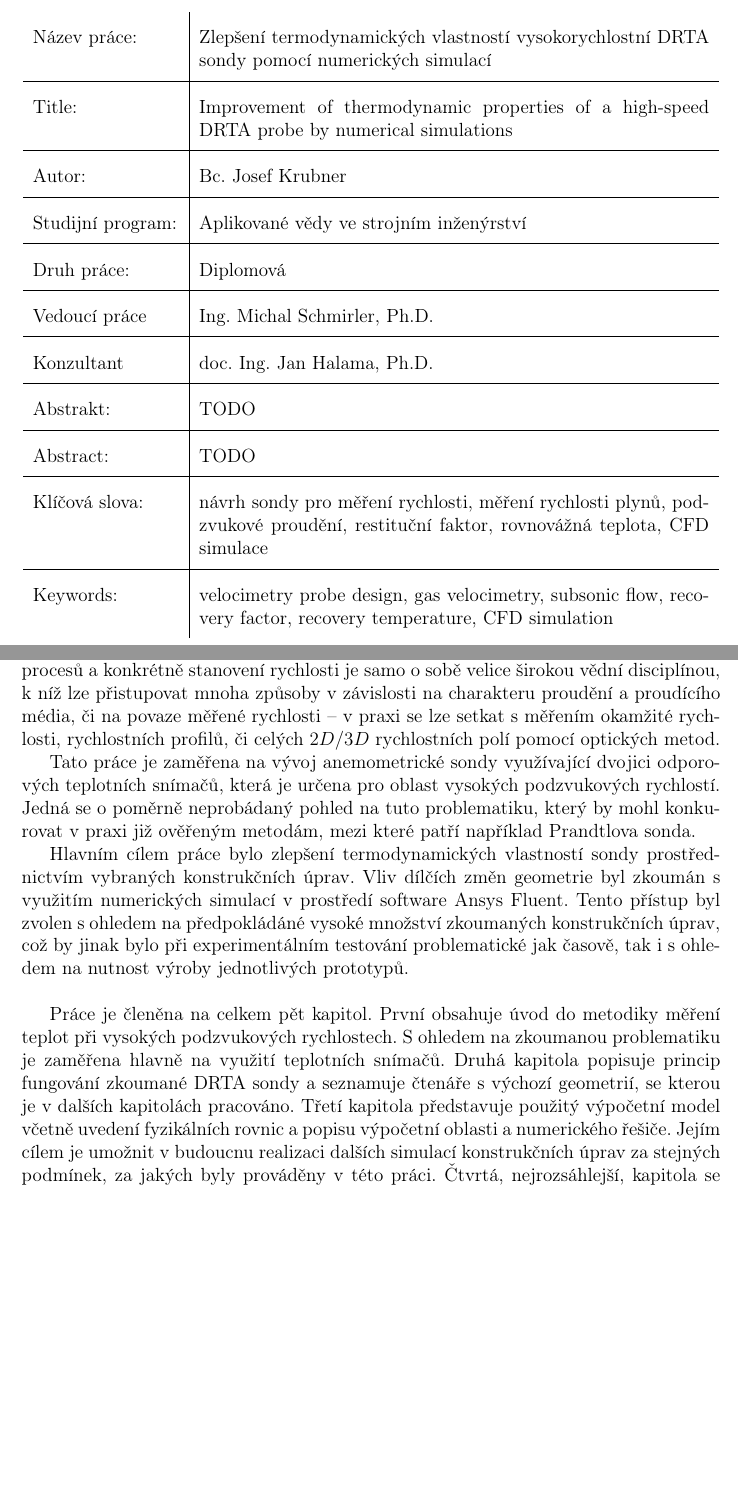
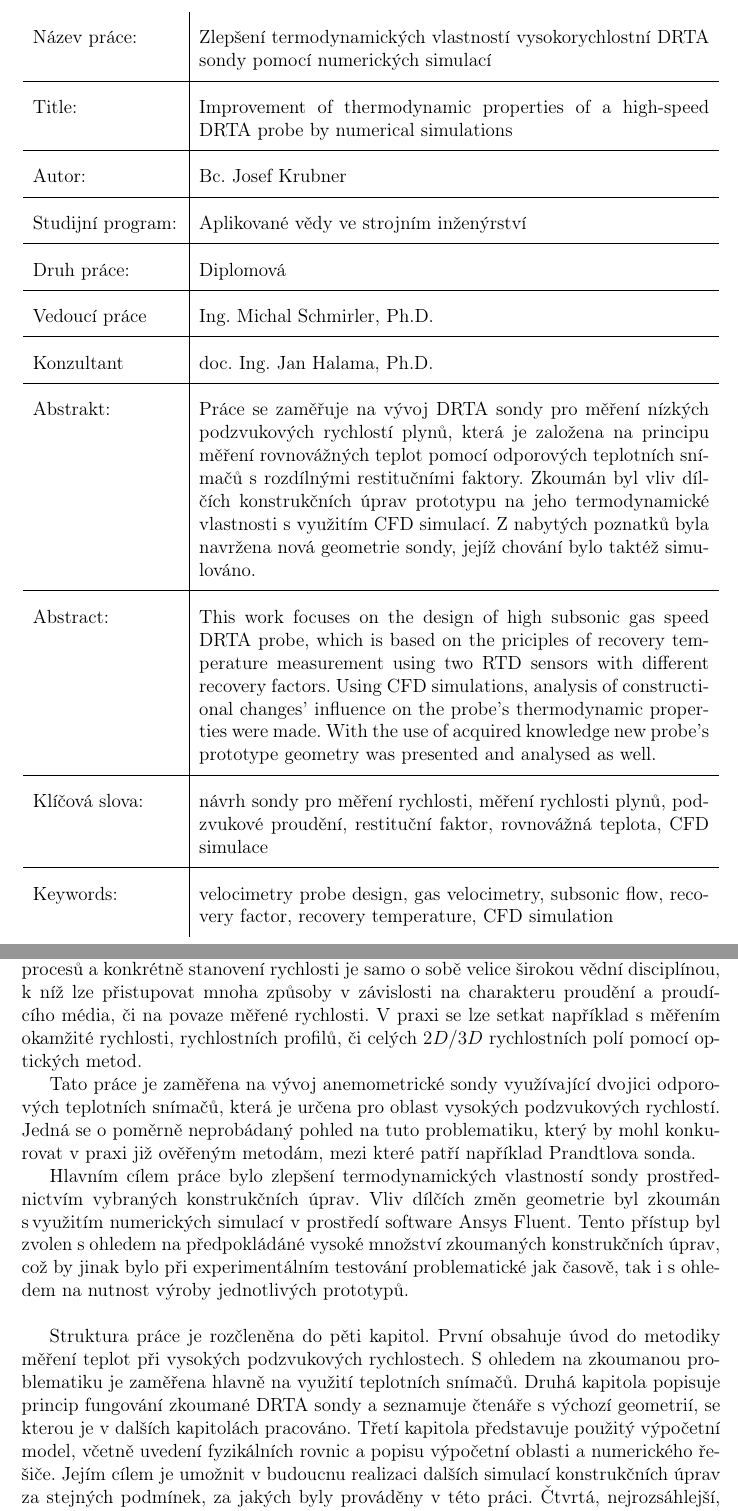
Before and after one commit to JosefKrubner/Diplomka, a LaTeX document (main.tex, which reads 000_UVODNI_STRANKY/05_anotacni_list.tex, UVOD.tex): two parts of pages 5 and 12 of 69, joined at a grey line, cut so that both start at the same text, the shorter picture padded with empty space. Compiled offline with pdfLaTeX.

Commit message:
Abstrakty + opravy

```diff
--- a/000_UVODNI_STRANKY/05_anotacni_list.tex
+++ b/000_UVODNI_STRANKY/05_anotacni_list.tex
@@ -11,8 +11,8 @@
     Druh práce: & Diplomová \\ \hline
     Vedoucí práce & Ing. Michal Schmirler, Ph.D. \\ \hline
     Konzultant & doc. Ing. Jan Halama, Ph.D. \\ \hline
-    Abstrakt: & TODO \\ \hline
-    Abstract: & TODO \\ \hline
+    Abstrakt: & Práce se zaměřuje na vývoj DRTA sondy pro měření nízkých podzvukových rychlostí plynů, která je založena na principu měření rovnovážných teplot pomocí odporových teplotních snímačů s rozdílnými restitučními faktory. Zkoumán byl vliv dílčích konstrukčních úprav prototypu na jeho termodynamické vlastnosti s využitím CFD simulací. Z nabytých poznatků byla navržena nová geometrie sondy, jejíž chování bylo taktéž simulováno. \\ \hline
+    Abstract: & This work focuses on the design of high subsonic gas speed DRTA probe, which is based on the priciples of recovery temperature measurement using two RTD sensors with different recovery factors. Using CFD simulations, analysis of constructional changes' influence on the probe's thermodynamic properties were made. With the use of acquired knowledge new probe's prototype geometry was presented and analysed as well.  \\ \hline
     Klíčová slova: & návrh sondy pro měření rychlosti, měření rychlosti plynů, podzvukové proudění, restituční faktor, rovnovážná teplota, CFD simulace\\ \hline
     Keywords: & velocimetry probe design, gas velocimetry, subsonic flow, recovery factor, recovery temperature, CFD simulation
     \end{tabular}
--- a/UVOD.tex
+++ b/UVOD.tex
@@ -1,12 +1,12 @@
 \section*{Úvod}
 \addcontentsline{toc}{section}{Úvod}
 
-    Měření parametrů proudění plynů je běžnou součástí průmyslových či výzkumných procesů a konkrétně stanovení rychlosti je samo o sobě velice širokou vědní disciplínou, k níž lze přistupovat mnoha způsoby v závislosti na charakteru proudění a proudícího média, či na povaze měřené rychlosti – v praxi se lze setkat s měřením okamžité rychlosti, rychlostních profilů, či celých $2D/3D$ rychlostních polí pomocí optických metod.
+    Měření parametrů proudění plynů je běžnou součástí průmyslových či výzkumných procesů a konkrétně stanovení rychlosti je samo o sobě velice širokou vědní disciplínou, k níž lze přistupovat mnoha způsoby v závislosti na charakteru proudění a proudícího média, či na povaze měřené rychlosti. V praxi se lze setkat například s měřením okamžité rychlosti, rychlostních profilů, či celých $2D/3D$ rychlostních polí pomocí optických metod.
 
     Tato práce je zaměřena na vývoj anemometrické sondy využívající dvojici odporových teplotních snímačů, která je určena pro oblast vysokých podzvukových rychlostí. Jedná se o poměrně neprobádaný pohled na tuto problematiku, který by mohl konkurovat v praxi již ověřeným metodám, mezi které patří například Prandtlova sonda.
 
-    Hlavním cílem práce bylo zlepšení termodynamických vlastností sondy prostřednictvím vybraných konstrukčních úprav. Vliv dílčích změn geometrie byl zkoumán s využitím numerických simulací v prostředí software Ansys Fluent. Tento přístup byl zvolen s ohledem na předpokládáné vysoké množství zkoumaných konstrukčních úprav, což by jinak bylo při experimentálním testování problematické jak časově, tak i s ohledem na nutnost výroby jednotlivých prototypů.
+    Hlavním cílem práce bylo zlepšení termodynamických vlastností sondy prostřednictvím vybraných konstrukčních úprav. Vliv dílčích změn geometrie byl zkoumán s\,využitím numerických simulací v prostředí software Ansys Fluent. Tento přístup byl zvolen s ohledem na předpokládáné vysoké množství zkoumaných konstrukčních úprav, což by jinak bylo při experimentálním testování problematické jak časově, tak i s ohledem na nutnost výroby jednotlivých prototypů.
 
     \vspace{\baselineskip}
 
-    Práce je členěna na celkem pět kapitol. První obsahuje úvod do metodiky měření teplot při vysokých podzvukových rychlostech. S ohledem na zkoumanou problematiku je zaměřena hlavně na využití teplotních snímačů. Druhá kapitola popisuje princip fungování zkoumané DRTA sondy a seznamuje čtenáře s výchozí geometrií, se kterou je v dalších kapitolách pracováno. Třetí kapitola představuje použitý výpočetní model včetně uvedení fyzikálních rovnic a popisu výpočetní oblasti a numerického řešiče. Jejím cílem je umožnit v budoucnu realizaci dalších simulací konstrukčních úprav za stejných podmínek, za jakých byly prováděny v této práci. Čtvrtá, nejrozsáhlejší, kapitola se zabývá analýzou a zhodnocením vlivu dílčích konstrukčních úprav modelu sondy na jeho termodynamické vlastnosti. V páté kapitole je představen finální návrh modelu DRTA sondy spolu s analýzou termodynamických vlastností.
+    Struktura práce je rozčleněna do pěti kapitol. První obsahuje úvod do metodiky měření teplot při vysokých podzvukových rychlostech. S ohledem na zkoumanou problematiku je zaměřena hlavně na využití teplotních snímačů. Druhá kapitola popisuje princip fungování zkoumané DRTA sondy a seznamuje čtenáře s výchozí geometrií, se kterou je v dalších kapitolách pracováno. Třetí kapitola představuje použitý výpočetní model, včetně uvedení fyzikálních rovnic a popisu výpočetní oblasti a numerického řešiče. Jejím cílem je umožnit v budoucnu realizaci dalších simulací konstrukčních úprav za stejných podmínek, za jakých byly prováděny v této práci. Čtvrtá, nejrozsáhlejší, kapitola se zabývá analýzou a zhodnocením vlivu dílčích konstrukčních úprav modelu sondy na jeho termodynamické vlastnosti. V páté kapitole je představen finální návrh modelu DRTA sondy spolu s analýzou termodynamických vlastností.
```
Also changed, not shown: ZAVER.tex (+3 -3 lines), main.pdf, 5 other files.
